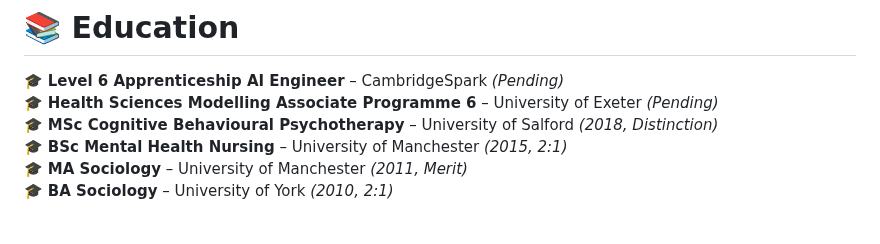
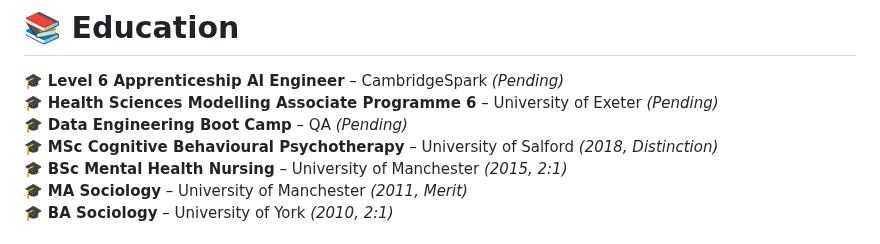
Before and after one commit to BarnabyRumbold/BarnabyRumbold, a Markdown page: README.md, the part around the change. GitHub-like rendering.

```diff
--- a/README.md
+++ b/README.md
@@ -81,6 +81,7 @@
 # 📚 **Education**
 🎓 **Level 6 Apprenticeship AI Engineer** – CambridgeSpark _(Pending)_
 🎓 **Health Sciences Modelling Associate Programme 6** – University of Exeter _(Pending)_
+🎓 **Data Engineering Boot Camp** – QA _(Pending)_
 🎓 **MSc Cognitive Behavioural Psychotherapy** – University of Salford _(2018, Distinction)_
 🎓 **BSc Mental Health Nursing** – University of Manchester _(2015, 2:1)_
 🎓 **MA Sociology** – University of Manchester _(2011, Merit)_
```
